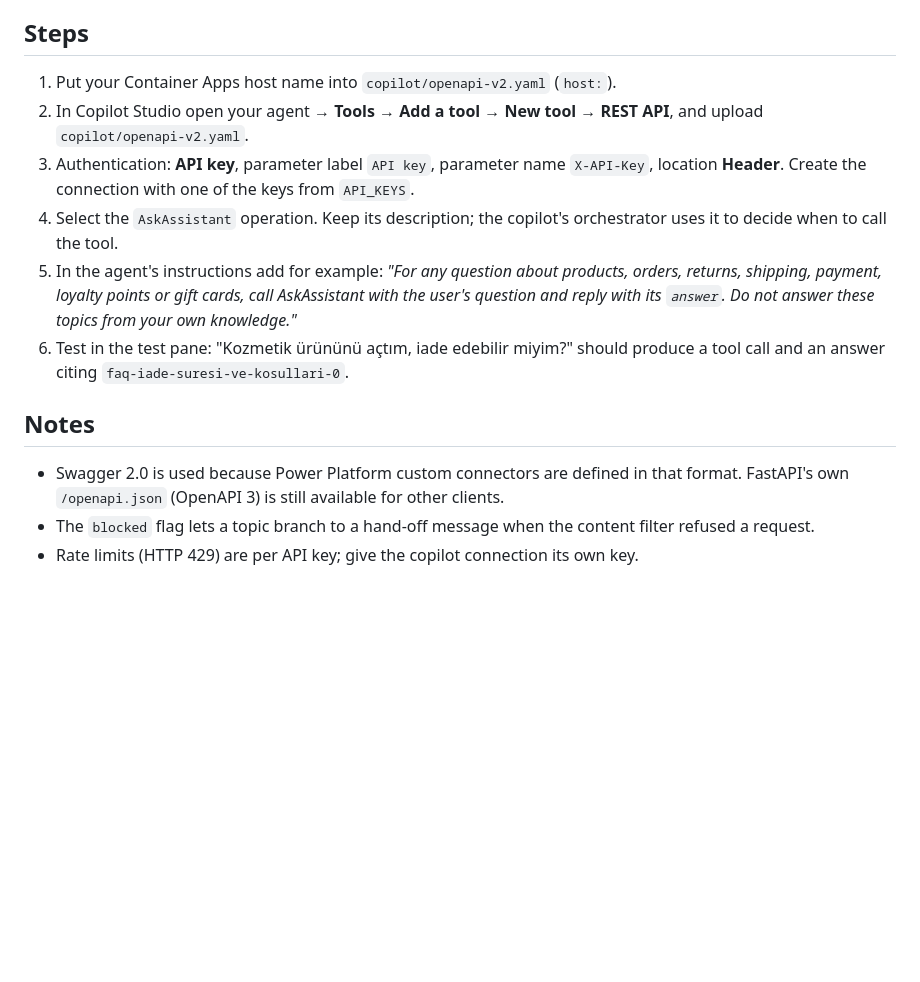
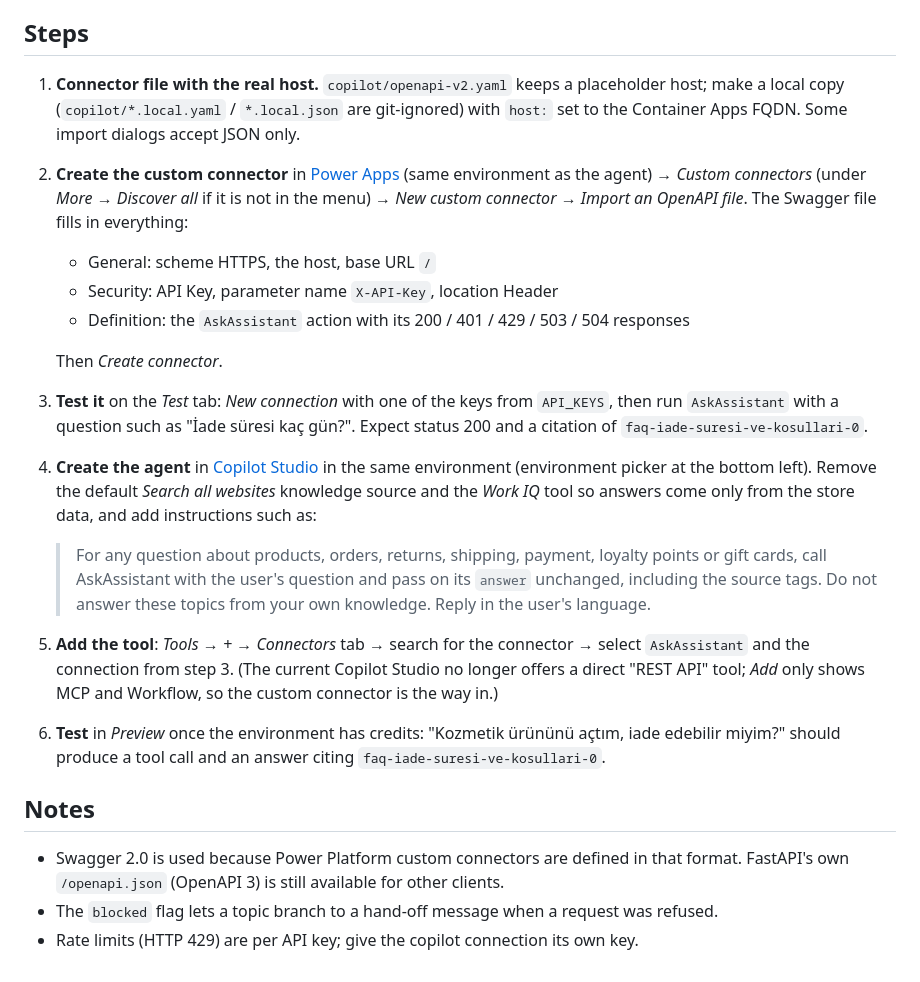
Before and after one commit to orhansonmeztr/retail-rag-assistant, a Markdown page: docs/copilot-studio.md, the part around one of its changes. GitHub-like rendering; blank space fills up the shorter version.

```diff
--- a/docs/copilot-studio.md
+++ b/docs/copilot-studio.md
@@ -11,24 +33,40 @@ grounding and citation work.
 
 ## Steps
 
-1. Put your Container Apps host name into `copilot/openapi-v2.yaml` (`host:`).
-2. In Copilot Studio open your agent → **Tools** → **Add a tool** → **New tool** →
-   **REST API**, and upload `copilot/openapi-v2.yaml`.
-3. Authentication: **API key**, parameter label `API key`, parameter name `X-API-Key`,
-   location **Header**. Create the connection with one of the keys from `API_KEYS`.
-4. Select the `AskAssistant` operation. Keep its description; the copilot's
-   orchestrator uses it to decide when to call the tool.
-5. In the agent's instructions add for example:
-   *"For any question about products, orders, returns, shipping, payment, loyalty points or
-   gift cards, call AskAssistant with the user's question and reply with its `answer`.
-   Do not answer these topics from your own knowledge."*
-6. Test in the test pane: "Kozmetik ürününü açtım, iade edebilir miyim?" should produce
-   a tool call and an answer citing `faq-iade-suresi-ve-kosullari-0`.
+1. **Connector file with the real host.** `copilot/openapi-v2.yaml` keeps a placeholder
+   host; make a local copy (`copilot/*.local.yaml` / `*.local.json` are git-ignored) with
+   `host:` set to the Container Apps FQDN. Some import dialogs accept JSON only.
+2. **Create the custom connector** in [Power Apps](https://make.powerapps.com) (same
+   environment as the agent) → *Custom connectors* (under *More → Discover all* if it is
+   not in the menu) → *New custom connector* → *Import an OpenAPI file*. The Swagger file
+   fills in everything:
+   - General: scheme HTTPS, the host, base URL `/`
+   - Security: API Key, parameter name `X-API-Key`, location Header
+   - Definition: the `AskAssistant` action with its 200 / 401 / 429 / 503 / 504 responses
+
+   Then *Create connector*.
+3. **Test it** on the *Test* tab: *New connection* with one of the keys from `API_KEYS`, then
+   run `AskAssistant` with a question such as "İade süresi kaç gün?". Expect status 200 and
+   a citation of `faq-iade-suresi-ve-kosullari-0`.
+4. **Create the agent** in [Copilot Studio](https://copilotstudio.microsoft.com) in the same
+   environment (environment picker at the bottom left). Remove the default *Search all
+   websites* knowledge source and the *Work IQ* tool so answers come only from the store
+   data, and add instructions such as:
+   > For any question about products, orders, returns, shipping, payment, loyalty points or
+   > gift cards, call AskAssistant with the user's question and pass on its `answer`
+   > unchanged, including the source tags. Do not answer these topics from your own
+   > knowledge. Reply in the user's language.
+5. **Add the tool**: *Tools → +* → *Connectors* tab → search for the connector → select
+   `AskAssistant` and the connection from step 3. (The current Copilot Studio no longer
+   offers a direct "REST API" tool; *Add* only shows MCP and Workflow, so the custom
+   connector is the way in.)
+6. **Test** in *Preview* once the environment has credits: "Kozmetik ürününü açtım, iade
+   edebilir miyim?" should produce a tool call and an answer citing
+   `faq-iade-suresi-ve-kosullari-0`.
 
 ## Notes
 
 - Swagger 2.0 is used because Power Platform custom connectors are defined in that format.
   FastAPI's own `/openapi.json` (OpenAPI 3) is still available for other clients.
-- The `blocked` flag lets a topic branch to a hand-off message when the content filter
-  refused a request.
+- The `blocked` flag lets a topic branch to a hand-off message when a request was refused.
 - Rate limits (HTTP 429) are per API key; give the copilot connection its own key.
```
Also changed, not shown: other parts of docs/copilot-studio.md (+26 -4 lines), README.md (+14 -4 lines), docs/images/copilot-connector-test.png (added), 1 other file.
